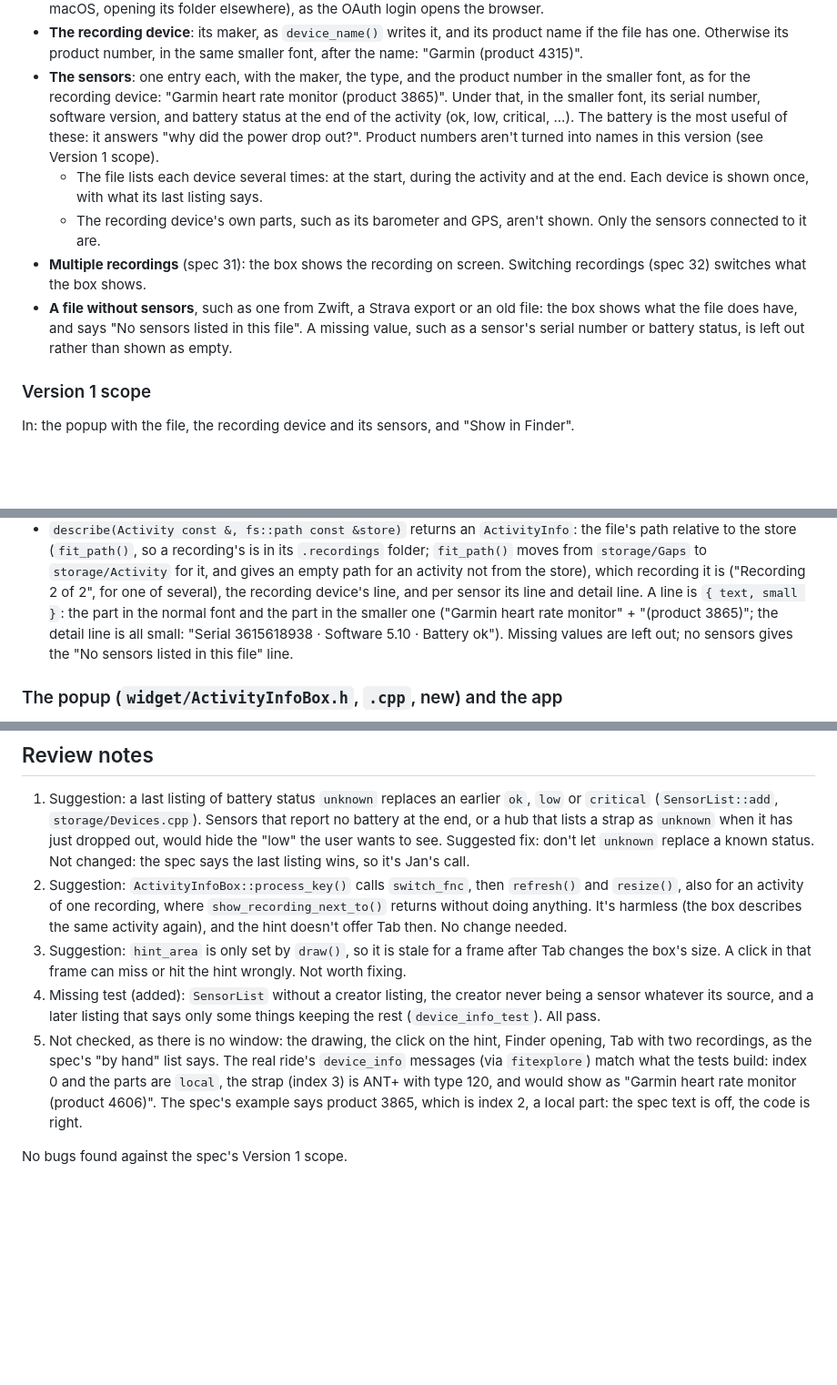
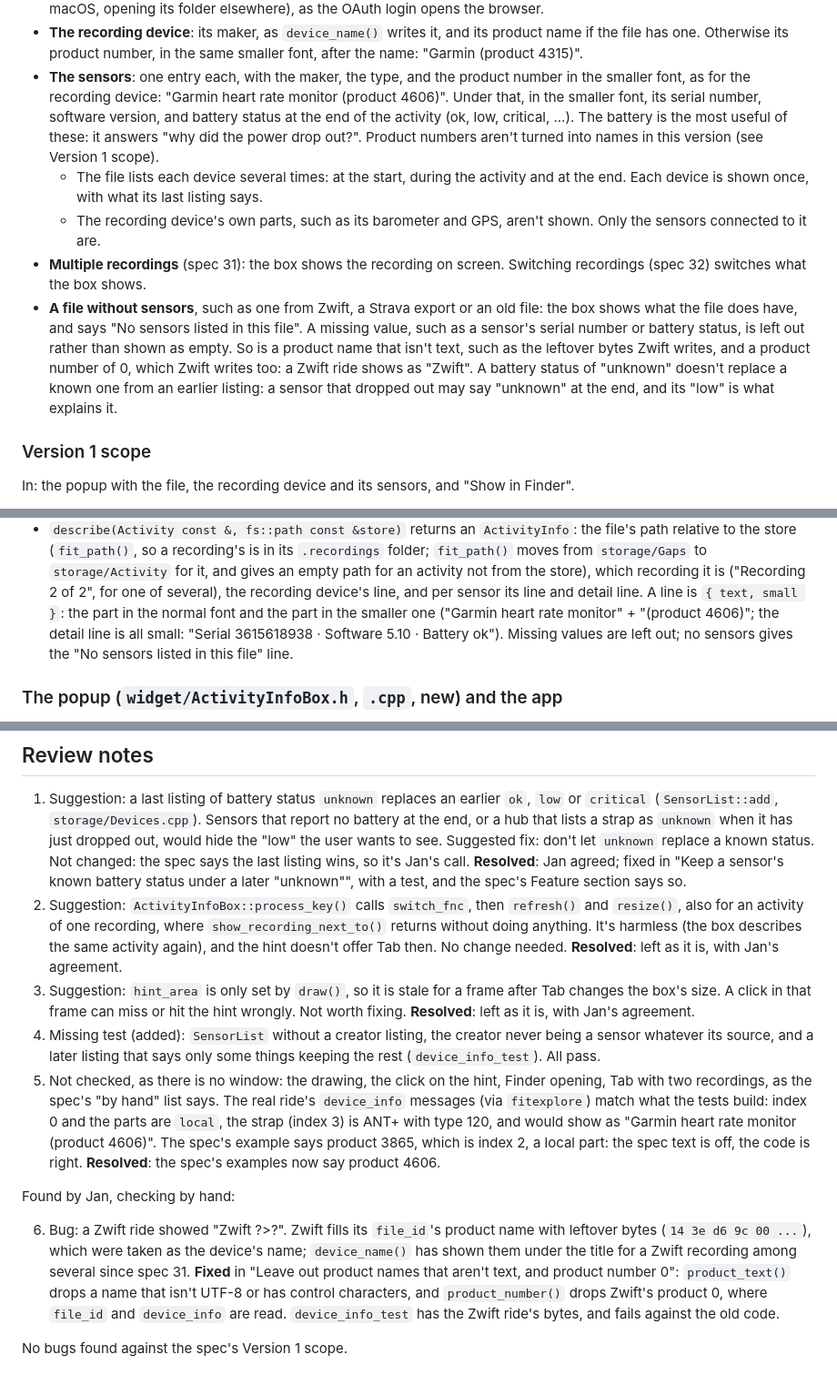
Before and after one commit to JanDeVisser/sweattrails, a Markdown page: specs/48-device-info.md, 3 parts joined by grey strips. Shown at 91% size. Drawn GitHub-style; blank space fills up the shorter version.

Commit message:
Spec 48: record how the review's findings were resolved
Co-Authored-By: Claude Opus 5.5 <noreply@anthropic.com>

```diff
--- a/specs/48-device-info.md
+++ b/specs/48-device-info.md
@@ -61,7 +61,7 @@ the file for this one?".
   in the same smaller font, after the name: "Garmin (product 4315)".
 - **The sensors**: one entry each, with the maker, the type, and the
   product number in the smaller font, as for the recording device:
-  "Garmin heart rate monitor (product 3865)". Under that, in the smaller
+  "Garmin heart rate monitor (product 4606)". Under that, in the smaller
   font, its serial number, software version, and battery status at the
   end of the activity (ok, low, critical, ...). The battery is the most
   useful of these: it answers "why did the power drop out?". Product
@@ -78,7 +78,11 @@ the file for this one?".
   an old file: the box shows what the file does have, and says "No
   sensors listed in this file". A missing value, such as a sensor's
   serial number or battery status, is left out rather than shown as
-  empty.
+  empty. So is a product name that isn't text, such as the leftover
+  bytes Zwift writes, and a product number of 0, which Zwift writes too:
+  a Zwift ride shows as "Zwift". A battery status of "unknown" doesn't
+  replace a known one from an earlier listing: a sensor that dropped
+  out may say "unknown" at the end, and its "low" is what explains it.
 
 ### Version 1 scope
 
@@ -148,7 +152,7 @@ Four layers, each testable without a window.
   path for an activity not from the store), which recording it is
   ("Recording 2 of 2", for one of several), the recording device's line, and per sensor its line and detail line. A line is
   `{ text, small }`: the part in the normal font and the part in the
-  smaller one ("Garmin heart rate monitor" + "(product 3865)"; the
+  smaller one ("Garmin heart rate monitor" + "(product 4606)"; the
   detail line is all small: "Serial 3615618938 · Software 5.10 ·
   Battery ok"). Missing values are left out; no sensors gives the "No
   sensors listed in this file" line.
@@ -222,14 +226,19 @@ a second info popup comes along, the two-font line layout could move to
    hide the "low" the user wants to see. Suggested fix: don't let
    `unknown` replace a known status. Not changed: the spec says the last
    listing wins, so it's Jan's call.
+   **Resolved**: Jan agreed; fixed in "Keep a sensor's known battery
+   status under a later "unknown"", with a test, and the spec's Feature
+   section says so.
 2. Suggestion: `ActivityInfoBox::process_key()` calls `switch_fnc`, then
    `refresh()` and `resize()`, also for an activity of one recording,
    where `show_recording_next_to()` returns without doing anything. It's
    harmless (the box describes the same activity again), and the hint
    doesn't offer Tab then. No change needed.
+   **Resolved**: left as it is, with Jan's agreement.
 3. Suggestion: `hint_area` is only set by `draw()`, so it is stale for a
    frame after Tab changes the box's size. A click in that frame can miss
    or hit the hint wrongly. Not worth fixing.
+   **Resolved**: left as it is, with Jan's agreement.
 4. Missing test (added): `SensorList` without a creator listing, the
    creator never being a sensor whatever its source, and a later listing
    that says only some things keeping the rest (`device_info_test`). All
@@ -241,5 +250,18 @@ a second info popup comes along, the two-font line layout could move to
    (index 3) is ANT+ with type 120, and would show as "Garmin heart rate
    monitor (product 4606)". The spec's example says product 3865, which
    is index 2, a local part: the spec text is off, the code is right.
+   **Resolved**: the spec's examples now say product 4606.
+
+Found by Jan, checking by hand:
+
+6. Bug: a Zwift ride showed "Zwift ?>?". Zwift fills its `file_id`'s
+   product name with leftover bytes (`14 3e d6 9c 00 ...`), which were
+   taken as the device's name; `device_name()` has shown them under the
+   title for a Zwift recording among several since spec 31. **Fixed** in
+   "Leave out product names that aren't text, and product number 0":
+   `product_text()` drops a name that isn't UTF-8 or has control
+   characters, and `product_number()` drops Zwift's product 0, where
+   `file_id` and `device_info` are read. `device_info_test` has the
+   Zwift ride's bytes, and fails against the old code.
 
 No bugs found against the spec's Version 1 scope.
```
